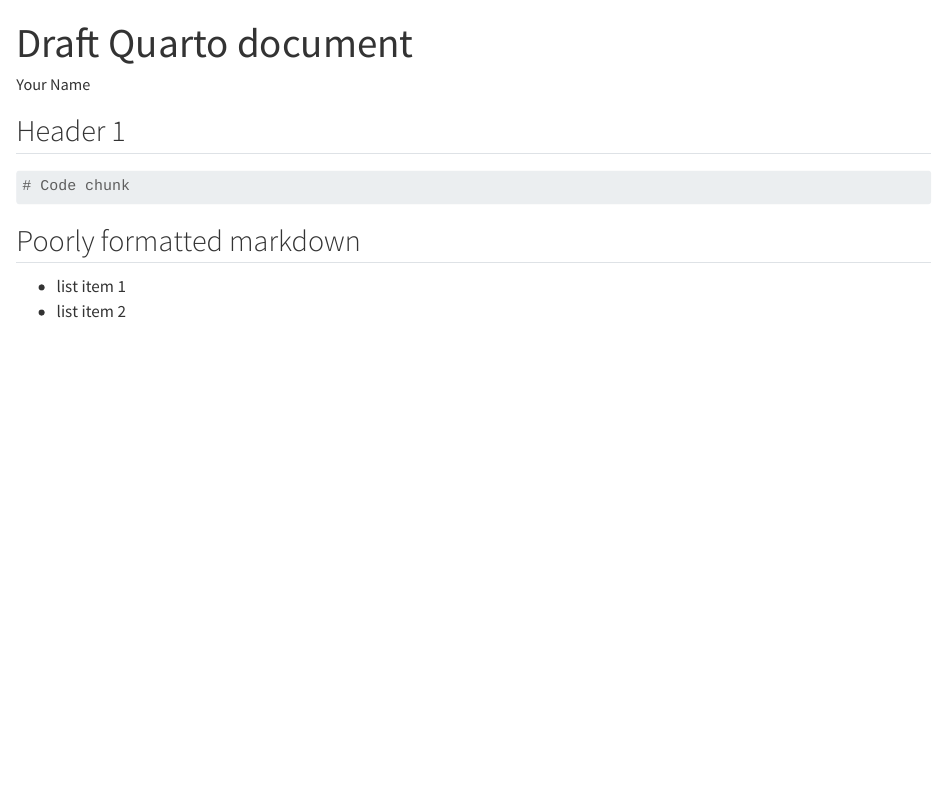
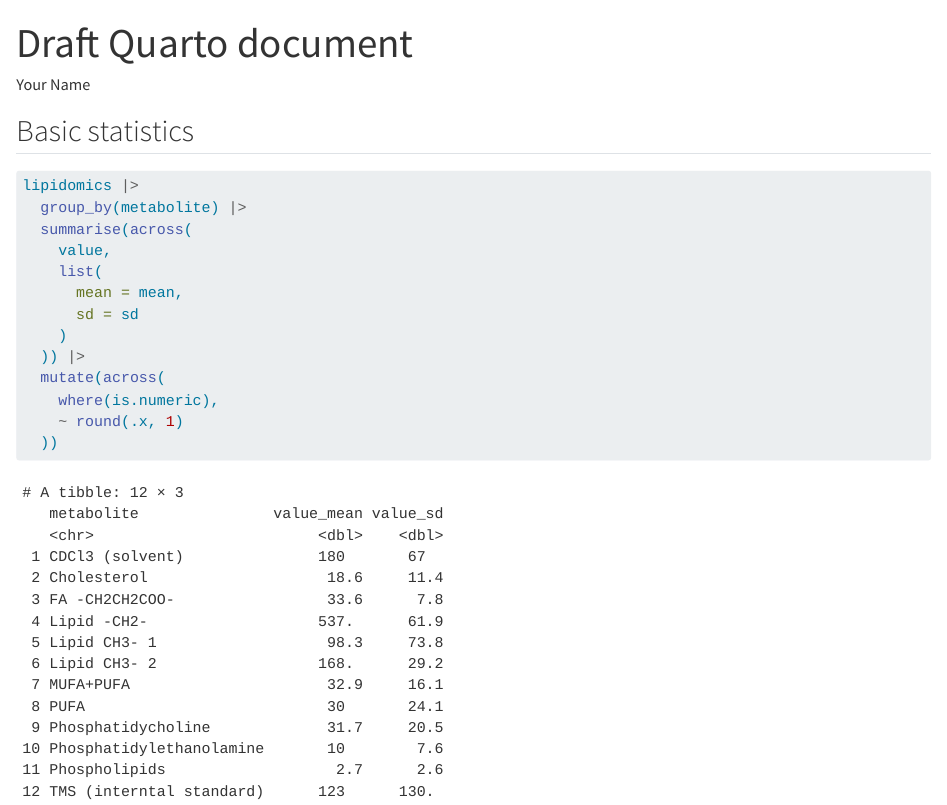
Before and after one commit to jviuff/AdvancedR3, a Quarto document (doc/learning.qmd): the page in a window 1100 px wide, from its top. Rendered offline with R 4.5, knitr and Pandoc in place of Quarto, with nearby package versions.

Commit message:
basic statistics and styler

````diff
--- a/doc/learning.qmd
+++ b/doc/learning.qmd
@@ -4,17 +4,27 @@
 format: html
 ---
 
-## Header 1
-
 ```{r setup}
 #| include: false
+library("tidyverse")
+source(here::here("R/functions.R"))
+lipidomics <- read_csv(here::here("data/lipidomics.csv"))
 ```
 
+## Basic statistics
+
 ```{r}
-# Code chunk
+lipidomics |>
+  group_by(metabolite) |>
+  summarise(across(
+    value,
+    list(
+      mean = mean,
+      sd = sd
+    )
+  )) |>
+  mutate(across(
+    where(is.numeric),
+    ~ round(.x, 1)
+  ))
 ```
-
-## Poorly formatted markdown
-
--   list item 1
--   list item 2
````
